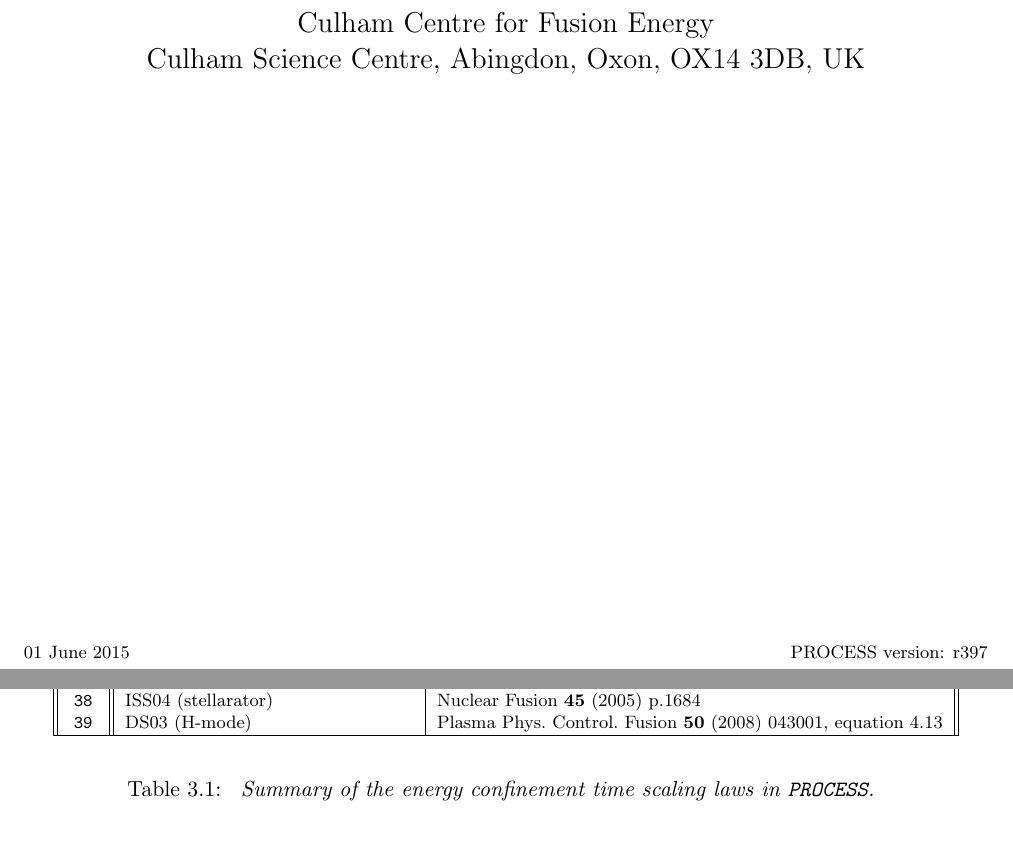
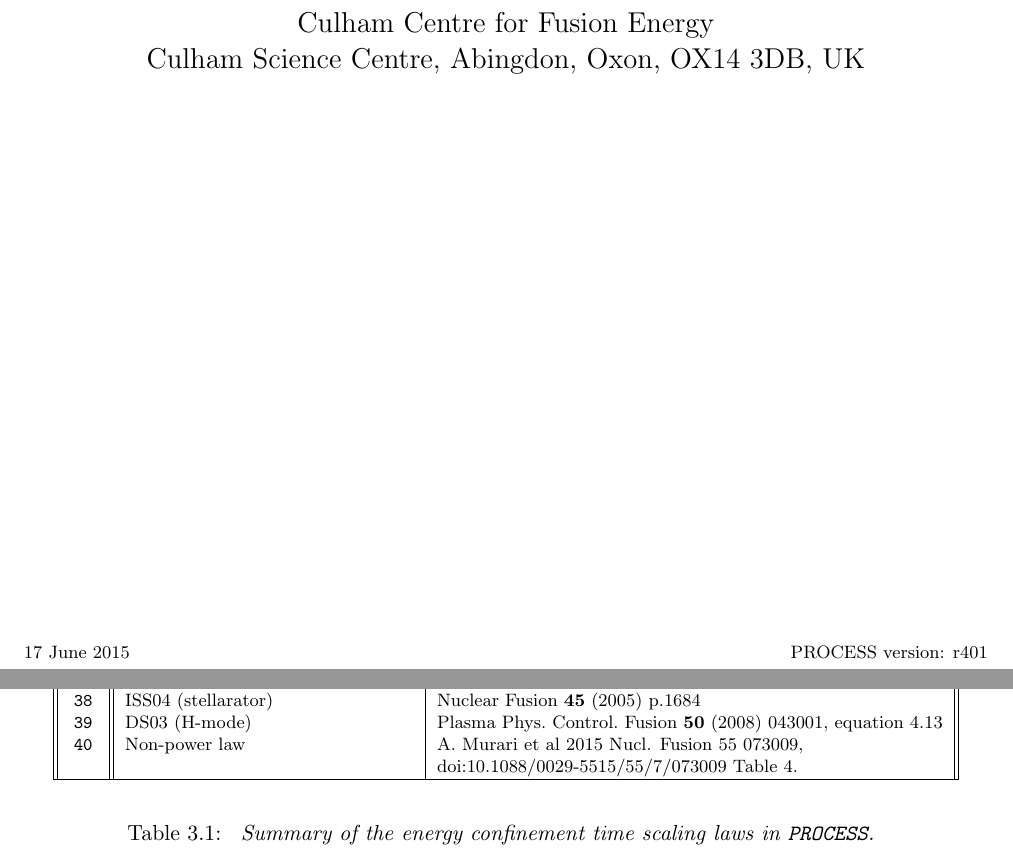
Before and after one commit to griffda/PROCESS-, a LaTeX thesis (process.tex, which reads UserGuide_Chapter3.tex): two parts of pages 1 and 36 of 140, joined at a grey line, cut so that both start at the same text. Compiled offline with pdfLaTeX.

Commit message:
401: Add active_constraints(ipeqns) : logical array showing which constraints are active. !          #308 L-H threshold power (enforced) is boundl(103)*plhthresh. !          #306 Added central tube for helium coolant in TF cable, but these variables don't yet do anything. !          #311 Added Murari energy confinement non-power law scaling (isc=40)

```diff
--- a/UserGuide_Chapter3.tex
+++ b/UserGuide_Chapter3.tex
@@ -579,6 +575,8 @@ Berchtesgaden, 1997 \\
 \texttt{37} & ISS95 (stellarator) & Nuclear Fusion \textbf{36} (1996) p.1063 \\
 \texttt{38} & ISS04 (stellarator) & Nuclear Fusion \textbf{45} (2005) p.1684 \\
 \texttt{39} & DS03 (H-mode) & Plasma Phys.\ Control.\ Fusion \textbf{50} (2008) 043001, equation 4.13 \\
+\texttt{40} & Non-power law & A. Murari et al 2015 Nucl. Fusion 55 073009, \\
+ & & doi:10.1088/0029-5515/55/7/073009  Table 4. \\
 \hline
 \end{tabular}
 \normalsize
--- a/process.tex
+++ b/process.tex
@@ -37,9 +37,9 @@
 %%%%%%%%%%%%%%%%%%%%%%%%%%%%%%%%%%%%%%%%%%%%%%%
 % Add here the date of the latest change and the code revision number
 \newcommand{\version}{
-01 June 2015
+17 June 2015
 \hfill
-PROCESS version: r397
+PROCESS version: r401
 }
 %%%%%%%%%%%%%%%%%%%%%%%%%%%%%%%%%%%%%%%%%%%%%%%
 
```
Also changed, not shown: UserGuide_Chapter3.tex (12 more changed lines), 6 other files.
